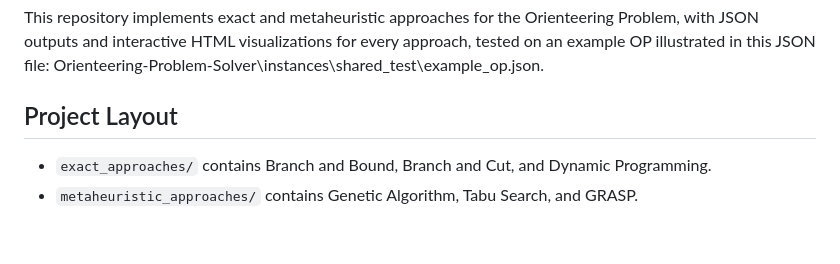
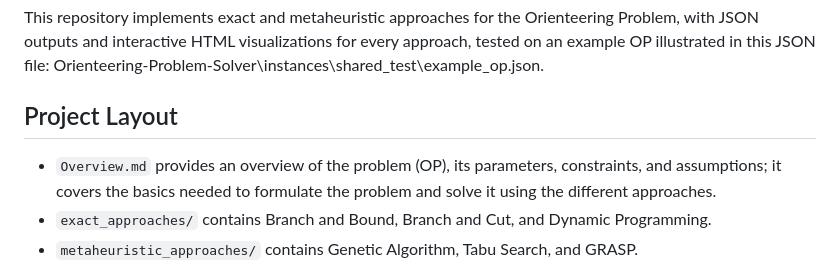
Before and after one commit to ela-sarhani/Orienteering-Problem-Solver, a Markdown page: README.md, the part around the change. Rendered like a GitHub page; blank space fills up the shorter version.

```diff
--- a/README.md
+++ b/README.md
@@ -3,7 +3,7 @@
 This repository implements exact and metaheuristic approaches for the Orienteering Problem, with JSON outputs and interactive HTML visualizations for every approach, tested on an example OP illustrated in this JSON file: Orienteering-Problem-Solver\instances\shared_test\example_op.json.
 
 ## Project Layout
-
+- `Overview.md` provides an overview of the problem (OP), its parameters, constraints, and assumptions; it covers the basics needed to formulate the problem and solve it using the different approaches.
 - `exact_approaches/` contains Branch and Bound, Branch and Cut, and Dynamic Programming.
 - `metaheuristic_approaches/` contains Genetic Algorithm, Tabu Search, and GRASP.
 - `instances/` contains the benchmark instance used for validation plus two comparison instances with different sizes.
```
